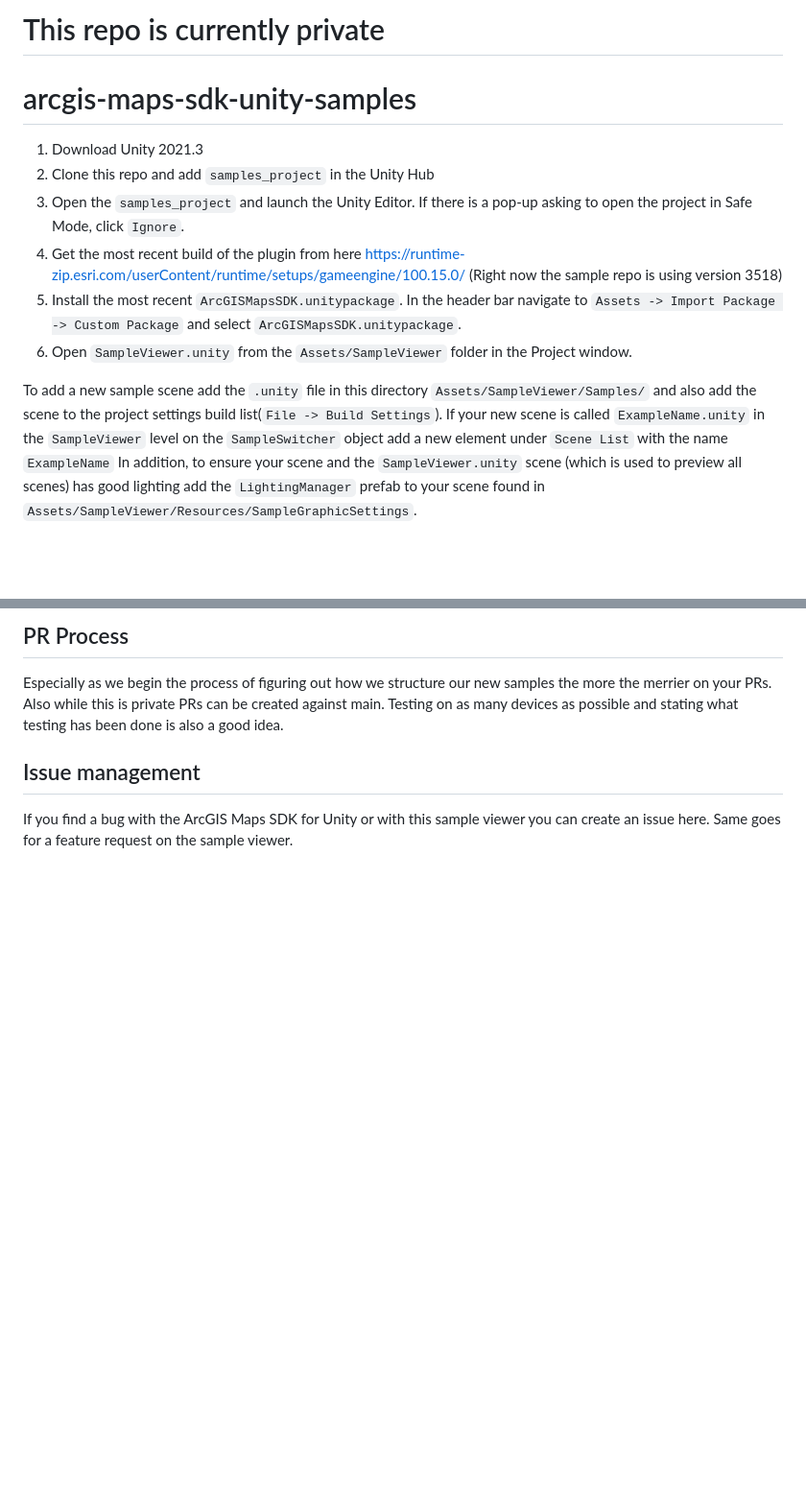
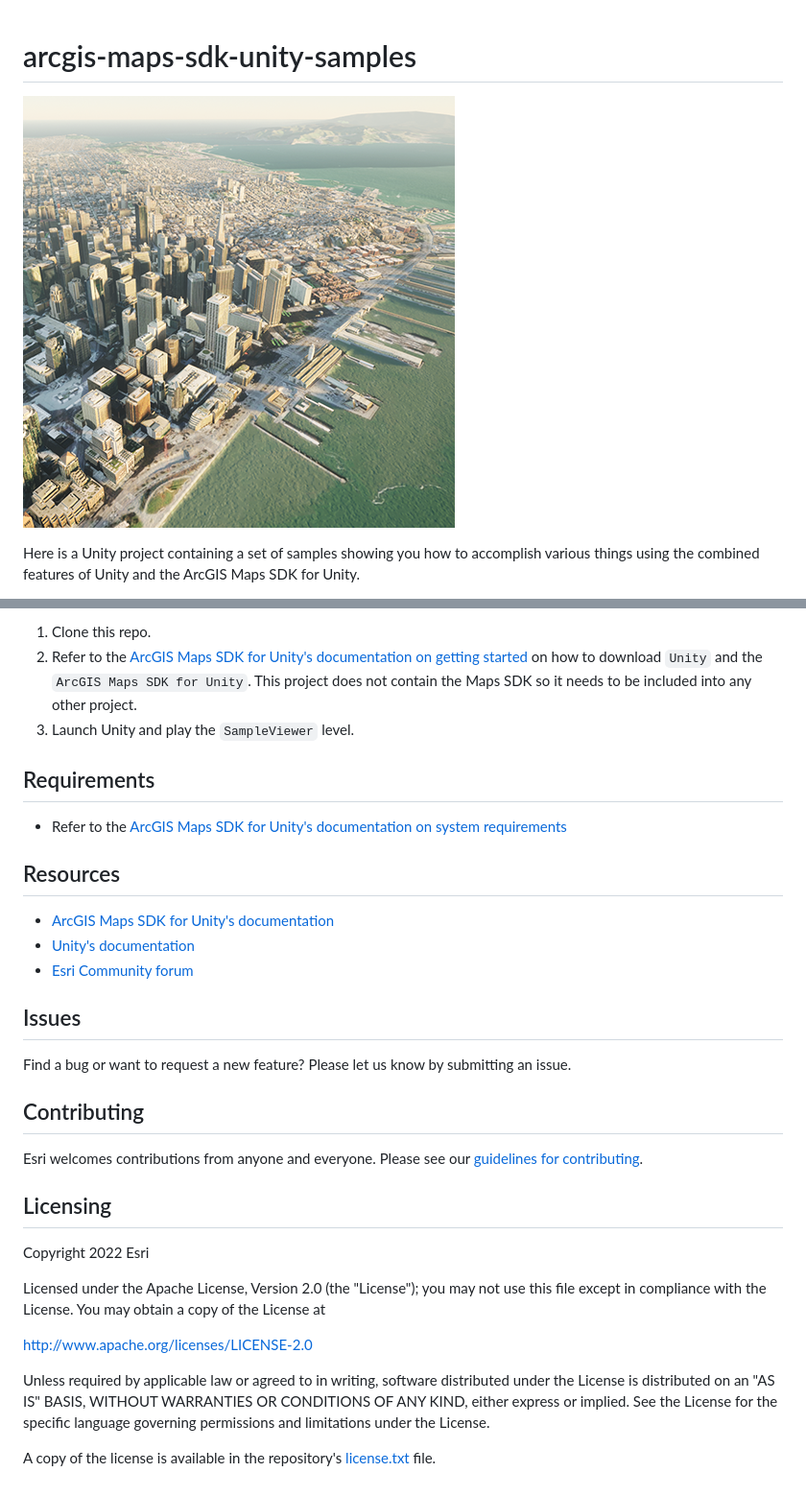
Before and after one commit to Esri/arcgis-maps-sdk-unity-samples, a Markdown page: README.md, 2 parts joined by grey strips. Shown at 96% size. Drawn GitHub-style; pictures changed too: arcgis-maps-sdk-unity-samples.png (added); blank space fills up the shorter version.

Commit message:
Format repo for public release

```diff
--- a/README.md
+++ b/README.md
@@ -1,14 +1,6 @@
-# This repo is currently private
-
 # arcgis-maps-sdk-unity-samples
 
-1. Download Unity 2021.3
-2. Clone this repo and add `samples_project` in the Unity Hub
-3. Open the `samples_project` and launch the Unity Editor. If there is a pop-up asking to open the project in Safe Mode, click `Ignore`.
-4. Get the most recent build of the plugin from here https://runtime-zip.esri.com/userContent/runtime/setups/gameengine/100.15.0/ (Right now the sample repo is using version 3518)
-5. Install the most recent `ArcGISMapsSDK.unitypackage`. In the header bar navigate to `Assets -> Import Package -> Custom Package` and select `ArcGISMapsSDK.unitypackage`.
-6. Open `SampleViewer.unity` from the `Assets/SampleViewer` folder in the Project window.
+![image](arcgis-maps-sdk-unity-samples.png)
 
-To add a new sample scene add the `.unity` file in this directory `Assets/SampleViewer/Samples/` and also add the scene to the project settings build list(`File -> Build Settings`). If your new scene is called `ExampleName.unity` in the `SampleViewer` level on the `SampleSwitcher` object add a new element under `Scene List` with the name `ExampleName`
-In addition, to ensure your scene and the `SampleViewer.unity` scene (which is used to preview all scenes) has good lighting add the `LightingManager` prefab to your scene found in `Assets/SampleViewer/Resources/SampleGraphicSettings`.
+Here is a Unity project containing a set of samples showing you how to accomplish various things using the combined features of Unity and the ArcGIS Maps SDK for Unity.
 
@@ -17,8 +8,39 @@ In addition, to ensure your scene and the `SampleViewer.unity` scene (which is u
 
-## PR Process
+1. Clone this repo.
+2. Refer to the [ArcGIS Maps SDK for Unity's documentation on getting started](https://developers.arcgis.com/unity-sdk/get-started/) on how to download `Unity` and the `ArcGIS Maps SDK for Unity`. This project does not contain the Maps SDK so it needs to be included into any other project.
+3. Launch Unity and play the `SampleViewer` level.
 
-Especially as we begin the process of figuring out how we structure our new samples the more the merrier on your PRs. Also while this is private PRs can be created against main. Testing on as many devices as possible and stating what testing has been done is also a good idea.
+## Requirements
 
-## Issue management
+* Refer to the [ArcGIS Maps SDK for Unity's documentation on system requirements](https://developers.arcgis.com/unity-sdk/reference/system-requirements/)
 
-If you find a bug with the ArcGIS Maps SDK for Unity or with this sample viewer you can create an issue here. Same goes for a feature request on the sample viewer.
+## Resources
+
+* [ArcGIS Maps SDK for Unity's documentation](https://developers.arcgis.com/unity-sdk/)
+* [Unity's documentation](https://docs.unity.com/)
+* [Esri Community forum](https://community.esri.com/t5/arcgis-maps-sdks-for-unity-questions/bd-p/arcgis-maps-sdks-unity-questions)
+
+## Issues
+
+Find a bug or want to request a new feature?  Please let us know by submitting an issue.
+
+## Contributing
+
+Esri welcomes contributions from anyone and everyone. Please see our [guidelines for contributing](https://github.com/esri/contributing).
+
+## Licensing
+Copyright 2022 Esri
+
+Licensed under the Apache License, Version 2.0 (the "License");
+you may not use this file except in compliance with the License.
+You may obtain a copy of the License at
+
+   http://www.apache.org/licenses/LICENSE-2.0
+
+Unless required by applicable law or agreed to in writing, software
+distributed under the License is distributed on an "AS IS" BASIS,
+WITHOUT WARRANTIES OR CONDITIONS OF ANY KIND, either express or implied.
+See the License for the specific language governing permissions and
+limitations under the License.
+
+A copy of the license is available in the repository's [license.txt]( https://raw.github.com/Esri/arcgis-maps-sdk-unity-samples/master/license.txt) file.
```
Also changed, not shown: other parts of README.md (+1 -2 lines), CONTRIBUTING.md (added, +1 -0 lines), coding-style-csharp.md (deleted, +0 -330 lines), sample-readme-template.md (deleted, +0 -74 lines).
